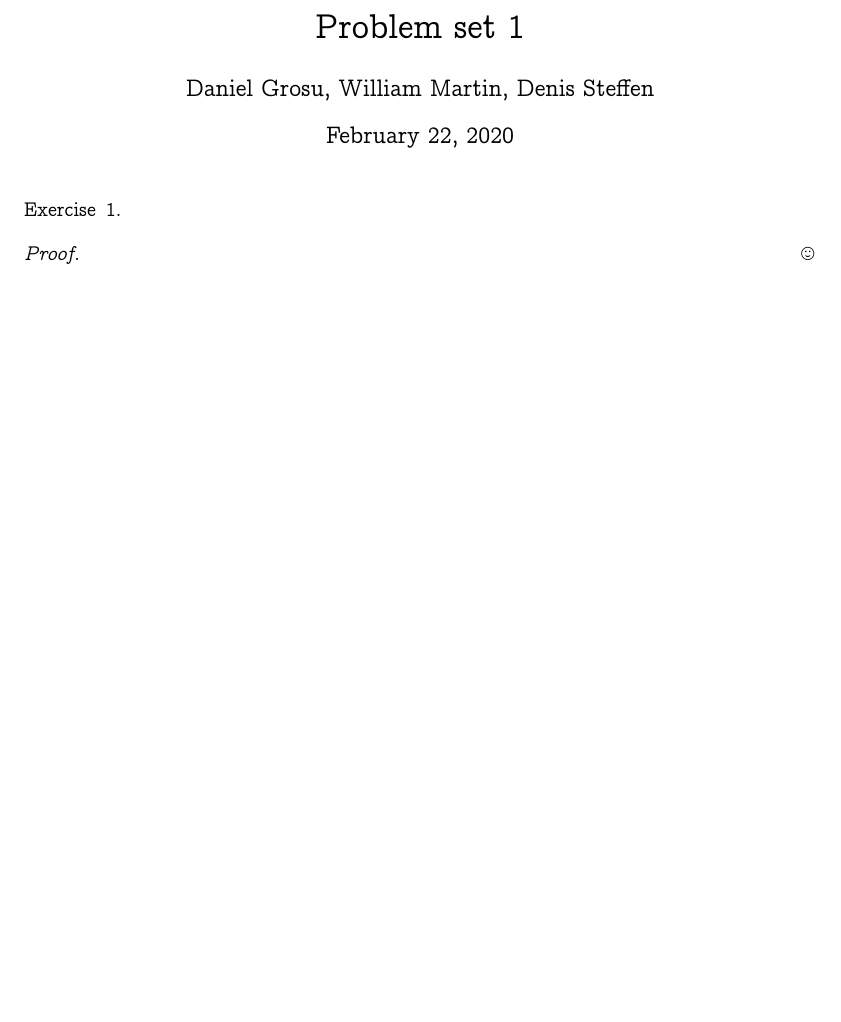
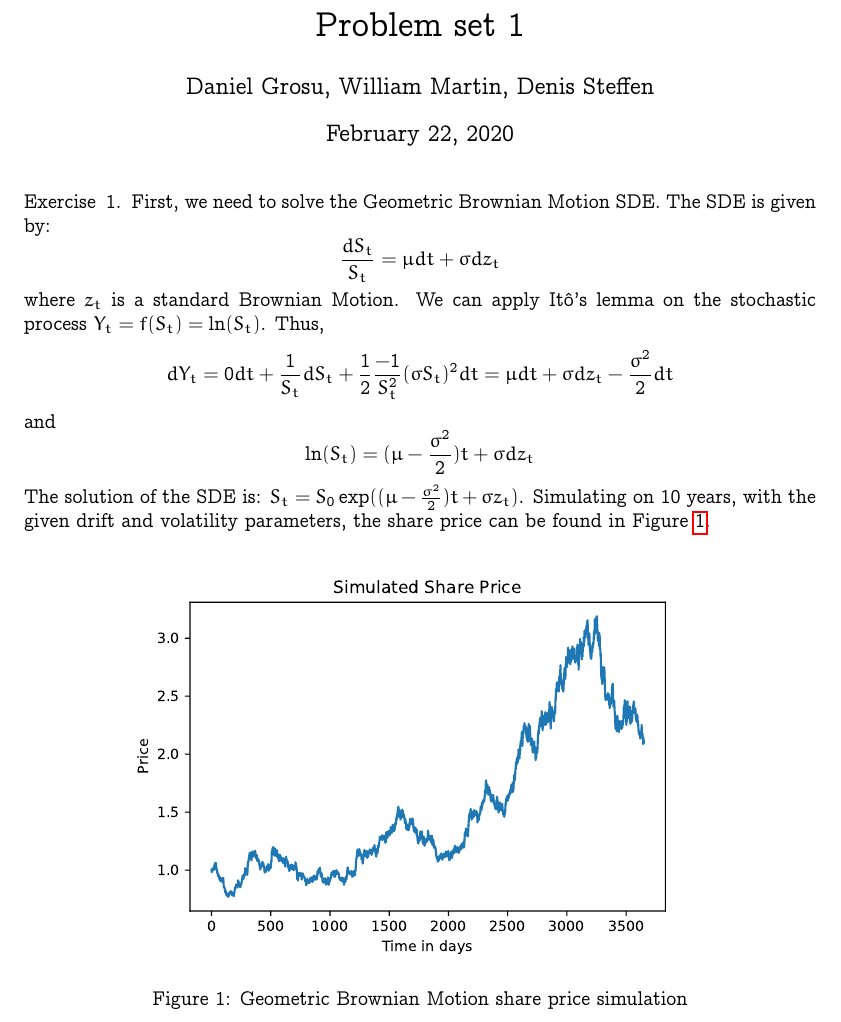
Before and after one commit to dan98/MFEinvestments, a LaTeX problem sheet (hw1/solution.tex): part of the page, cut so that both start at the same text, the shorter picture padded with empty space. Compiled offline with pdfLaTeX.

Commit message:
Start Report

```diff
--- a/hw1/solution.tex
+++ b/hw1/solution.tex
@@ -1,6 +1,7 @@
 \documentclass[10pt]{article}
 
 \usepackage[T1]{fontenc}
+\usepackage[utf8]{inputenc}
 %\usepackage{beton}
 %\usepackage{ccfonts}
 %\usepackage{concrete}
@@ -59,10 +60,22 @@
 	\maketitle
 
   \begin{exercise}{1}
+    First, we need to solve the Geometric Brownian Motion SDE.
+    The SDE is given by:
+    $$ \frac{dS_t}{S_t} = \mu dt + \sigma dz_t$$ where $z_t$ is a standard Brownian Motion.
+    We can apply Itô's lemma on the stochastic process $Y_t = f(S_t) = \ln(S_t)$.
+    Thus, $$ dY_t = 0 dt +  \frac{1}{S_t}dS_t + \frac{1}{2}\frac{-1}{S_t^2}(\sigma S_t)^2 dt = \mu dt + \sigma dz_t - \frac{\sigma^2}{2}dt$$
+    and $$ \ln(S_t) = (\mu-\frac{\sigma^2}{2})t + \sigma dz_t$$
+    The solution of the SDE is: $ S_t = S_0 \exp((\mu-\frac{\sigma^2}{2})t+ \sigma z_t)$.
+    Simulating on $10$ years, with the given drift and volatility parameters, the share price can be found in Figure \ref{GMB}.
+    \begin{figure}[h]
+      \centering
+      \includegraphics[scale = 0.71]{Figures/simulated.pdf}
+      \caption{Geometric Brownian Motion share price simulation}
+      \label{GMB}
+    \end{figure}
   \end{exercise}
 
-  \begin{proof}
-  \end{proof}
 
 
   %\section*{Python Code}
```
Also changed, not shown: hw1/Figures/simulated.pdf (added).
